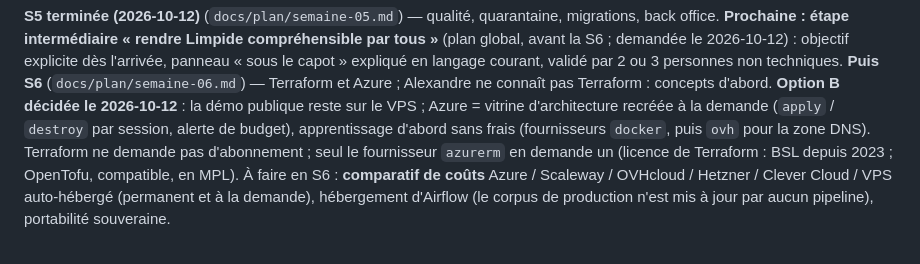
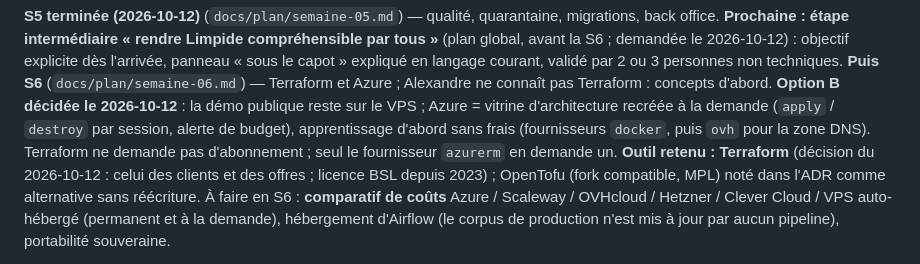
Before and after one commit to olick/limpide, a Markdown page: CLAUDE.md, the part around the change. Rendered like a GitHub page.

Commit message:
Plan S6 : Terraform retenu (OpenTofu en alternative compatible)
Co-Authored-By: Claude Opus 5.5 <noreply@anthropic.com>

```diff
--- a/CLAUDE.md
+++ b/CLAUDE.md
@@ -178,7 +178,8 @@ Détail et constats : `pipelines/airflow/README.md`.
 d'abord. **Option B décidée le 2026-10-12** : la démo publique reste sur le VPS ; Azure = vitrine d'architecture
 recréée à la demande (`apply` / `destroy` par session, alerte de budget), apprentissage d'abord sans frais
 (fournisseurs `docker`, puis `ovh` pour la zone DNS). Terraform ne demande pas d'abonnement ; seul le fournisseur
-`azurerm` en demande un (licence de Terraform : BSL depuis 2023 ; OpenTofu, compatible, en MPL). À faire en S6 :
+`azurerm` en demande un. **Outil retenu : Terraform** (décision du 2026-10-12 : celui des clients et des offres ;
+licence BSL depuis 2023) ; OpenTofu (fork compatible, MPL) noté dans l'ADR comme alternative sans réécriture. À faire en S6 :
 **comparatif de coûts** Azure / Scaleway / OVHcloud / Hetzner / Clever Cloud / VPS auto-hébergé (permanent et à la
 demande), hébergement d'Airflow (le corpus de production n'est mis à jour par aucun pipeline), portabilité souveraine.
 
```
Also changed, not shown: docs/plan/semaine-06.md (+2 -1 lines).
